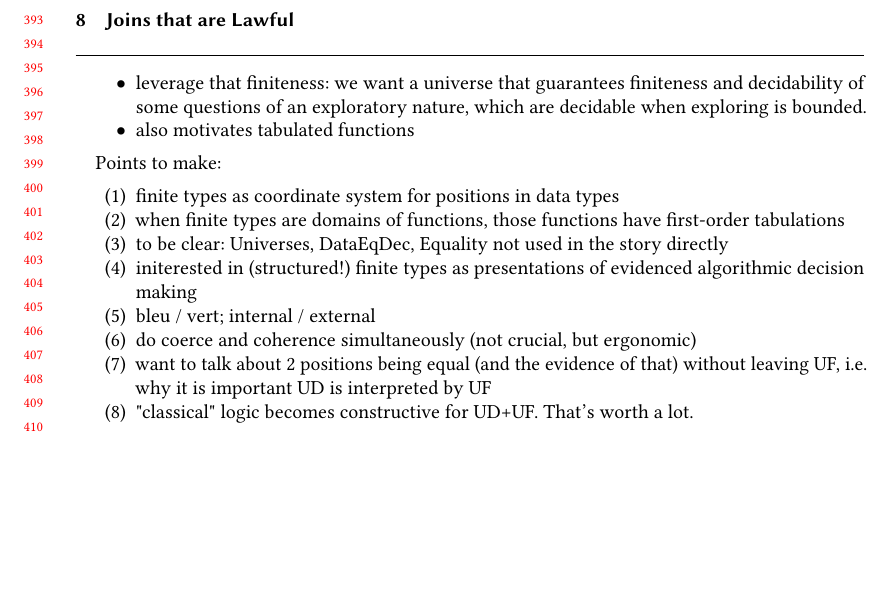
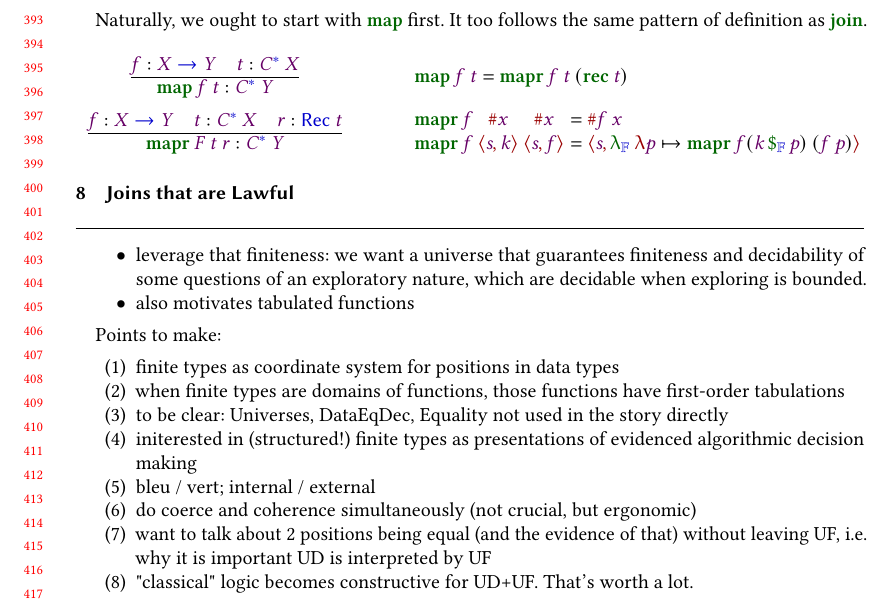
Before and after one commit to JacquesCarette/PureBaggery, a LaTeX paper (Papers/SearchMe/paper.tex): part of page 9 of 10, cut at the place of the change, the shorter picture padded with empty space. Compiled offline with pdfLaTeX.

Commit message:
merely define map.

```diff
--- a/Papers/SearchMe/paper.tex
+++ b/Papers/SearchMe/paper.tex
@@ -1,4 +1,4 @@
-\documentclass[acmsmall,review,prologue,dvipsnames]{acmart}
+\documentclass[acmsmall,review,prologue,dvipsnames,bookmarks=false]{acmart}
 \settopmatter{printfolios=true,printccs=false,printacmref=true}
 
 \usepackage{pig}
@@ -691,6 +691,23 @@ Any apparent non-linearity in the equations for $\F{joinr}$ is an informative il
 
 As one is wont to do, proving that this $\F{join}$ obeys its laws is next on our plate but we will mostly get a stomach ache from the effort. How are we to reason about $\F{join}$? At the moment we have only its defining equation in terms of $\F{joinr}$ and $\rec{\blank}$.
 
+Naturally, we ought to start with $\F{map}$ first. It too follows the same pattern of definition as $\F{join}$.
+\[
+\begin{array}[c]{c@{\qquad\quad}l}
+\Rule{\V{f} \hab \V{X}\fto\V{Y} \quad \V{t} \hab \FM{\V{C}}{\V{X}}}
+	{\F{map}\: \V{f}\: \V{t} \hab \FM{\V{C}}{\V{Y}}} &
+\begin{array}[c]{l@{\;=\;}l}
+	\F{map}\: \V{f}\: \V{t} & \F{mapr}\: \V{f}\:\V{t} \: (\rec{\V{t})}
+\end{array} \\
+\Rule{\V{f} \hab \V{X}\fto\V{Y} \quad \V{t} \hab \FM{\V{C}}{\V{X}} \quad \V{r} \hab \REC{\V{t}}}
+	{\F{mapr}\: \V{F}\: \V{t}\: \V{r} \hab \FM{\V{C}}{\V{Y}}} &
+\begin{array}[c]{l@{\:}l@{\:}c@{\:}c@{\;=\;}l}
+	\F{mapr} & \V{f} & \va{\V{x}}     & \va{\V{x}} & \va{\V{f}\:\V{x}}\\
+	\F{mapr} & \V{f} & \nd{\pr{\V{s}}{\V{k}}} & \nd{\pr{\V{s}}{\V{f}}} & \nd{\pr{\V{s}}{\vertflam{\LAM{p}{\F{mapr}\: \V{f} (\vertfapp{\V{k}}{\V{p}}) \: (\V{f}\: \V{p})}}}} \\
+\end{array} \\
+\end{array}
+\]
+
 % TODO
 % either cause 'rec' to reduce, and then get ourselves into the same mess that warranted 'solve', OR
 % we abstract recursivity proofs and end up in trouble because such proofs can't be proof-irrelevant (safely).
```
